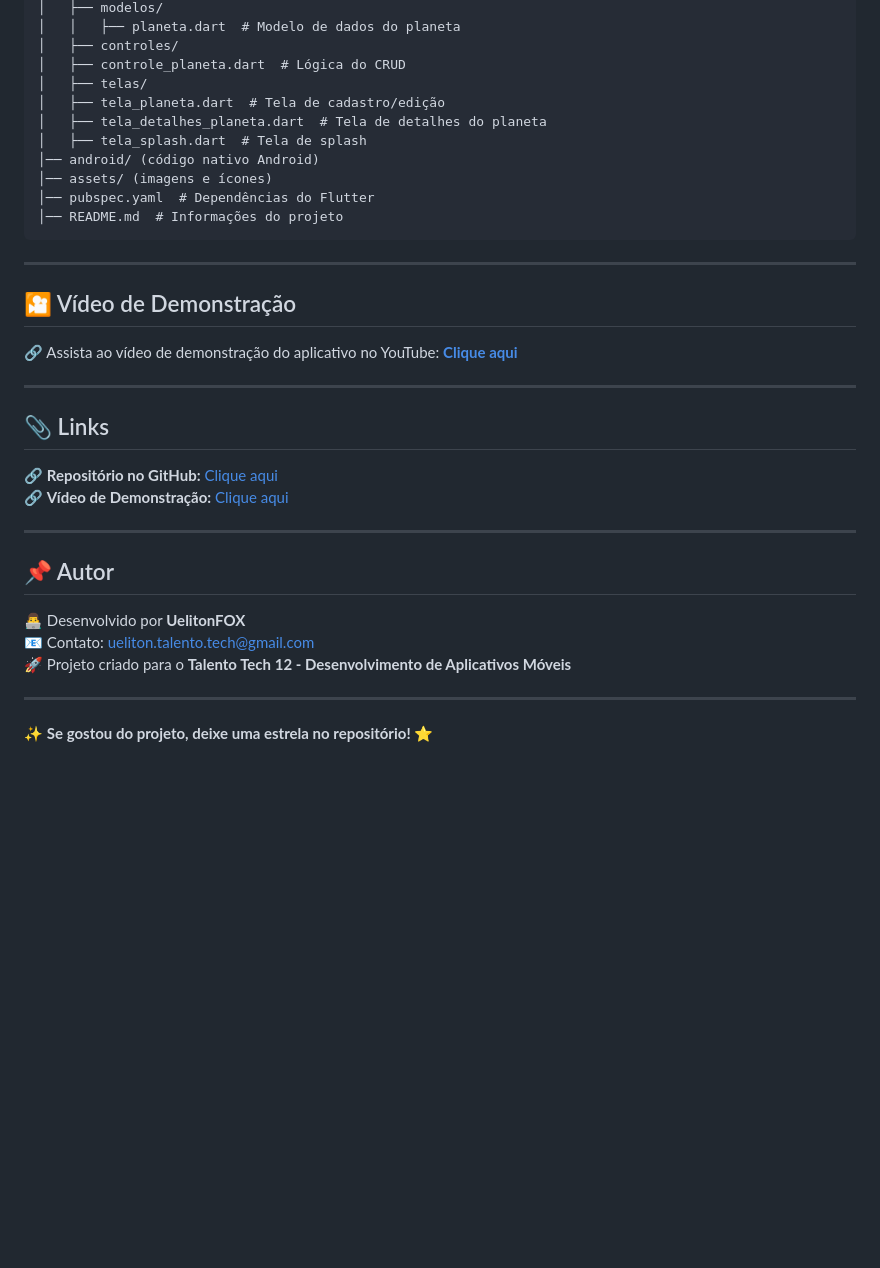
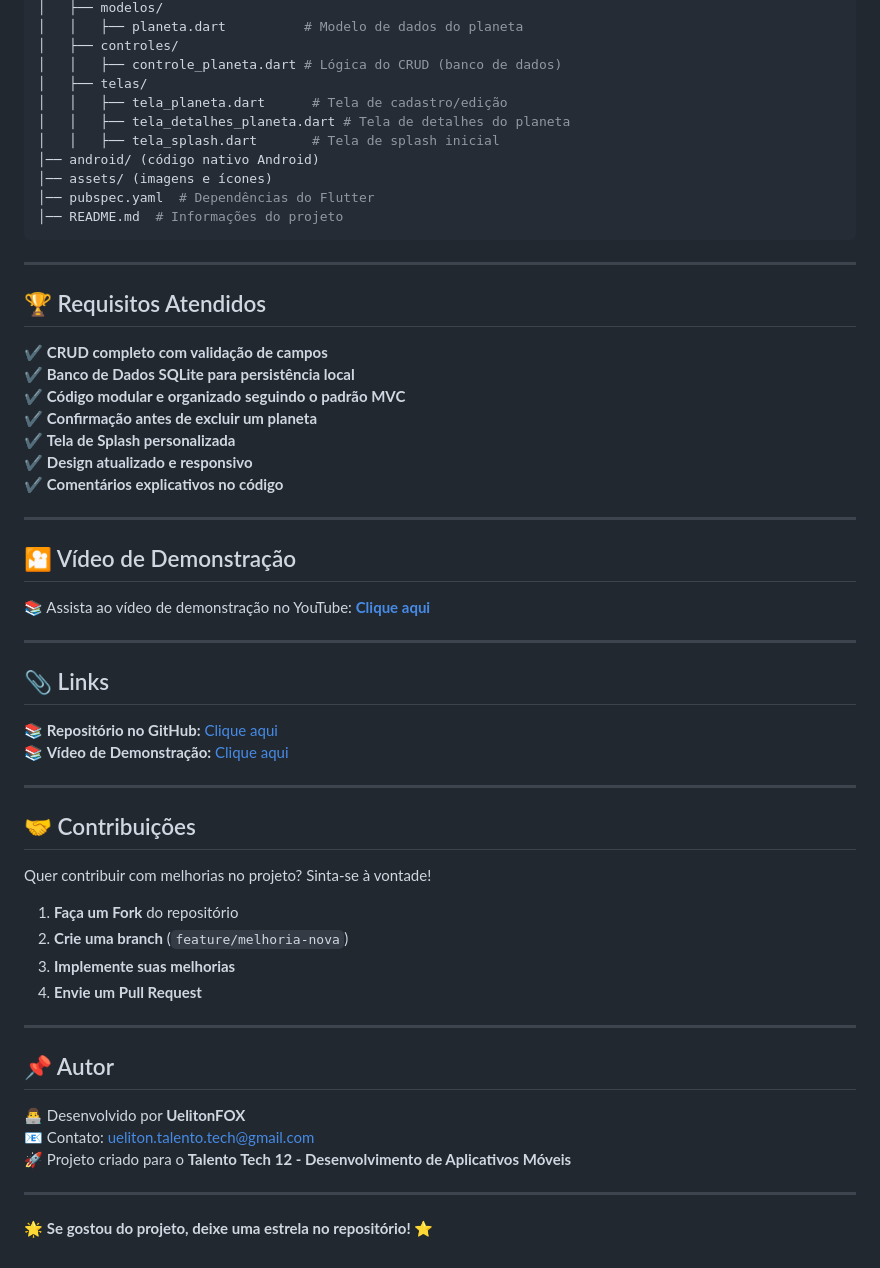
Before and after one commit to UelitonFOX/fox_planetas, a Markdown page: README.md, the part around the change printed below. Drawn GitHub-style; blank space fills up the shorter version.

```diff
--- a/README.md
+++ b/README.md
@@ -79,11 +63,11 @@ app_planetas/
 │   ├── modelos/
-│   │   ├── planeta.dart  # Modelo de dados do planeta
+│   │   ├── planeta.dart          # Modelo de dados do planeta
 │   ├── controles/
-│   ├── controle_planeta.dart  # Lógica do CRUD
+│   │   ├── controle_planeta.dart # Lógica do CRUD (banco de dados)
 │   ├── telas/
-│   ├── tela_planeta.dart  # Tela de cadastro/edição
-│   ├── tela_detalhes_planeta.dart  # Tela de detalhes do planeta
-│   ├── tela_splash.dart  # Tela de splash
+│   │   ├── tela_planeta.dart      # Tela de cadastro/edição
+│   │   ├── tela_detalhes_planeta.dart # Tela de detalhes do planeta
+│   │   ├── tela_splash.dart       # Tela de splash inicial
 │── android/ (código nativo Android)
 │── assets/ (imagens e ícones)
 │── pubspec.yaml  # Dependências do Flutter
@@ -92,14 +76,34 @@ app_planetas/
 
 ---
 
+## 🏆 Requisitos Atendidos
+✔ **CRUD completo com validação de campos**
+✔ **Banco de Dados SQLite para persistência local**
+✔ **Código modular e organizado seguindo o padrão MVC**
+✔ **Confirmação antes de excluir um planeta**
+✔ **Tela de Splash personalizada**
+✔ **Design atualizado e responsivo**
+✔ **Comentários explicativos no código**
+
+---
+
 ## 🎦 Vídeo de Demonstração
-🔗 Assista ao vídeo de demonstração do aplicativo no YouTube: **[Clique aqui](https://youtube.com/seu-video)**
+📚 Assista ao vídeo de demonstração no YouTube: **[Clique aqui](https://youtube.com/seu-video)**
 
 ---
 
 ## 📎 Links
-🔗 **Repositório no GitHub:** [Clique aqui](https://github.com/seu-usuario/app_planetas)
-🔗 **Vídeo de Demonstração:** [Clique aqui](https://youtube.com/seu-video)
+📚 **Repositório no GitHub:** [Clique aqui](https://github.com/seu-usuario/app_planetas)
+📚 **Vídeo de Demonstração:** [Clique aqui](https://youtube.com/seu-video)
+
+---
+
+## 🤝 Contribuições
+Quer contribuir com melhorias no projeto? Sinta-se à vontade!
+1. **Faça um Fork** do repositório
+2. **Crie uma branch** (`feature/melhoria-nova`)
+3. **Implemente suas melhorias**
+4. **Envie um Pull Request**
 
 ---
 
@@ -110,4 +114,4 @@ app_planetas/
 
 ---
 
-✨ **Se gostou do projeto, deixe uma estrela no repositório!** ⭐
+🌟 **Se gostou do projeto, deixe uma estrela no repositório!** ⭐
```
Also changed, not shown: other parts of README.md (+29 -45 lines).
